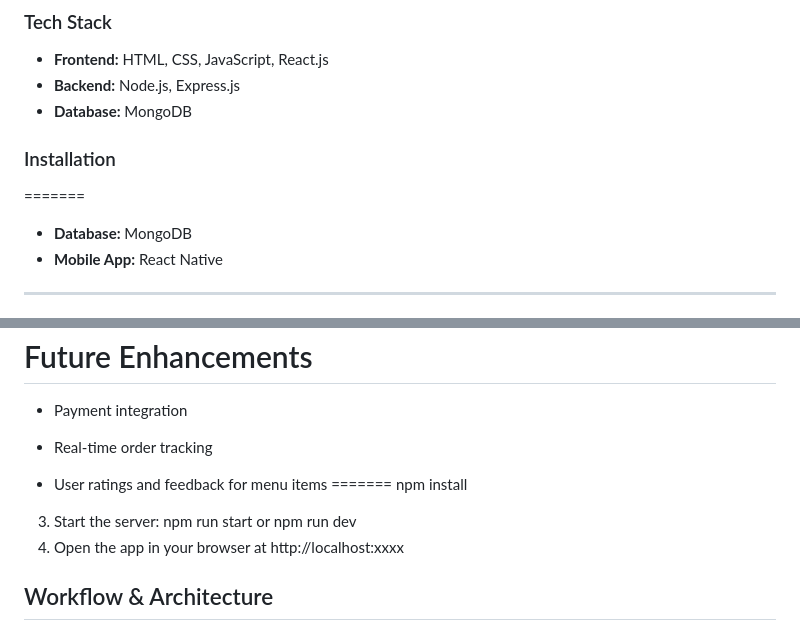
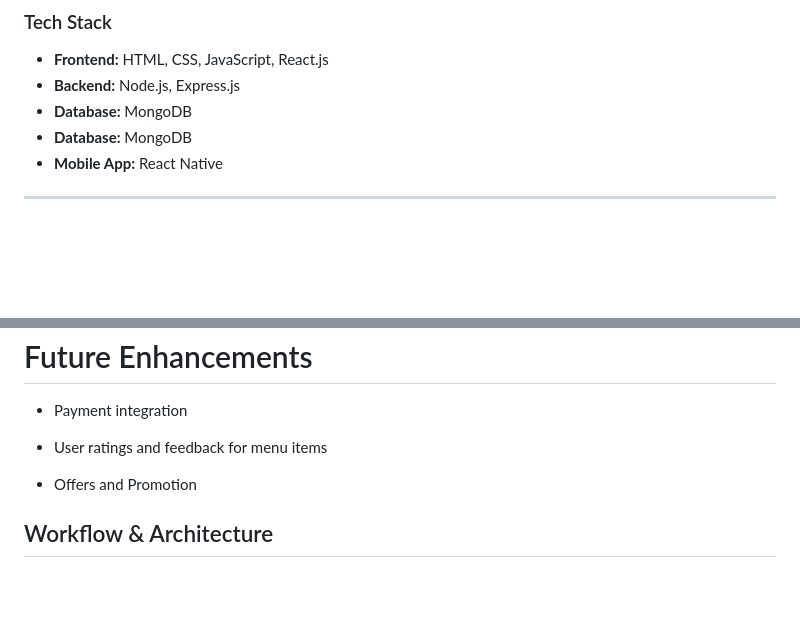
Before and after one commit to HAMYL-Aththnayaka/unibites-project, a Markdown page: README.md, 2 parts joined by grey strips. GitHub-like rendering; blank space fills up the shorter version.

```diff
--- a/README.md
+++ b/README.md
@@ -22,9 +22,6 @@ UniBites is a full-stack food ordering platform designed for university students
 - **Frontend:** HTML, CSS, JavaScript, React.js
 - **Backend:** Node.js, Express.js
 - **Database:** MongoDB
-
-### Installation
-=======
 - **Database:** MongoDB
 - **Mobile App:** React Native
 
@@ -89,18 +86,9 @@ UniBites is a full-stack food ordering platform designed for university students
 
 - Payment integration
 
-- Real-time order tracking
+- User ratings and feedback for menu items
 
-- User ratings and feedback for menu items
-=======
-     npm install
-3. Start the server:
-     npm run start
-         or
-     npm run dev
-5. Open the app in your browser at http://localhost:xxxx
-
-
+- Offers and Promotion
 
 ## Workflow & Architecture
 
```
Also changed, not shown: other parts of README.md (+15 -4 lines).
